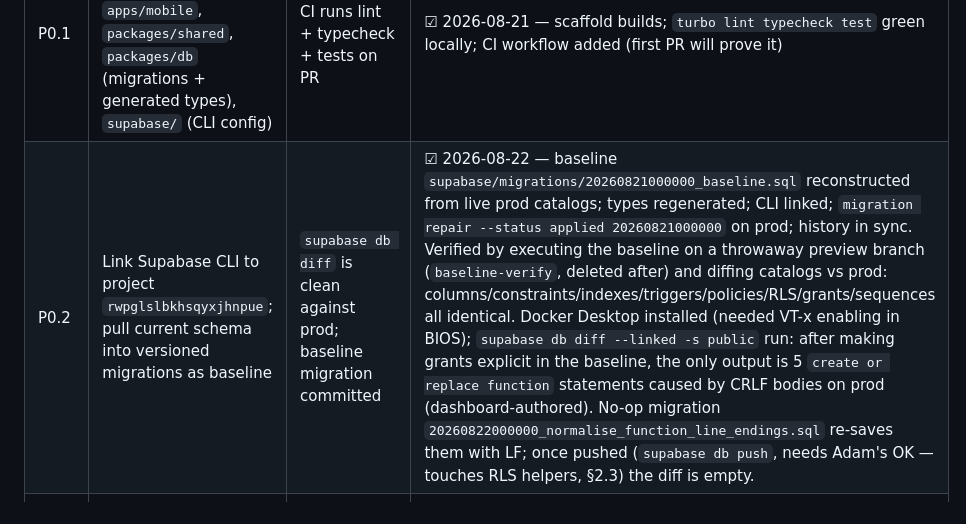
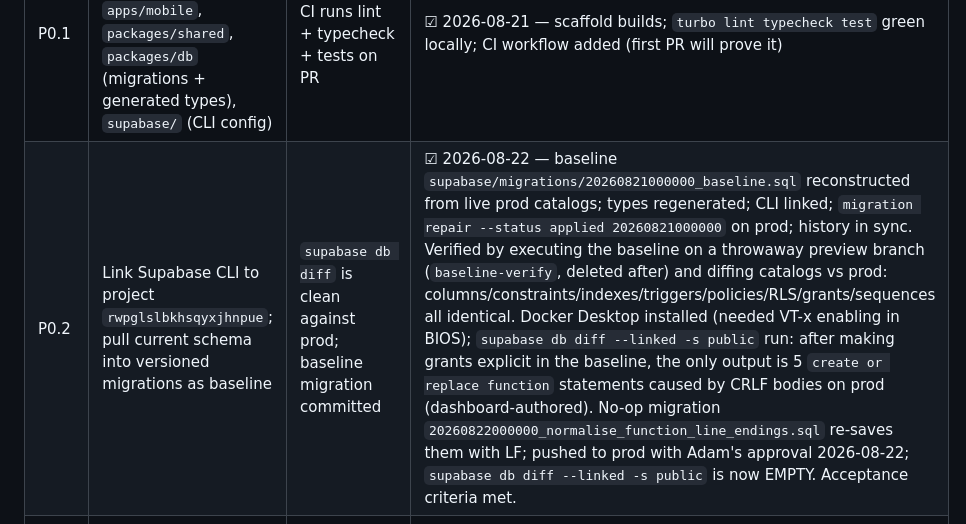
Before and after one commit to TheHeathens1878/Club-Management-System, a Markdown page: PLAN.md, the part around the change. GitHub-like rendering.

Commit message:
P0.2: LF migration pushed to prod; db diff empty

```diff
--- a/PLAN.md
+++ b/PLAN.md
@@ -57,7 +57,7 @@ The club currently runs four separate systems:
 | Task | Description | Acceptance criteria | Status |
 |---|---|---|---|
 | P0.1 | Create monorepo (Turborepo + pnpm): `apps/web`, `apps/mobile`, `packages/shared`, `packages/db` (migrations + generated types), `supabase/` (CLI config) | Repo builds; CI runs lint + typecheck + tests on PR | ☑ 2026-08-21 — scaffold builds; `turbo lint typecheck test` green locally; CI workflow added (first PR will prove it) |
-| P0.2 | Link Supabase CLI to project `rwpglslbkhsqyxjhnpue`; pull current schema into versioned migrations as baseline | `supabase db diff` is clean against prod; baseline migration committed | ☑ 2026-08-22 — baseline `supabase/migrations/20260821000000_baseline.sql` reconstructed from live prod catalogs; types regenerated; CLI linked; `migration repair --status applied 20260821000000` on prod; history in sync. Verified by executing the baseline on a throwaway preview branch (`baseline-verify`, deleted after) and diffing catalogs vs prod: columns/constraints/indexes/triggers/policies/RLS/grants/sequences all identical. Docker Desktop installed (needed VT-x enabling in BIOS); `supabase db diff --linked -s public` run: after making grants explicit in the baseline, the only output is 5 `create or replace function` statements caused by CRLF bodies on prod (dashboard-authored). No-op migration `20260822000000_normalise_function_line_endings.sql` re-saves them with LF; once pushed (`supabase db push`, needs Adam's OK — touches RLS helpers, §2.3) the diff is empty. |
+| P0.2 | Link Supabase CLI to project `rwpglslbkhsqyxjhnpue`; pull current schema into versioned migrations as baseline | `supabase db diff` is clean against prod; baseline migration committed | ☑ 2026-08-22 — baseline `supabase/migrations/20260821000000_baseline.sql` reconstructed from live prod catalogs; types regenerated; CLI linked; `migration repair --status applied 20260821000000` on prod; history in sync. Verified by executing the baseline on a throwaway preview branch (`baseline-verify`, deleted after) and diffing catalogs vs prod: columns/constraints/indexes/triggers/policies/RLS/grants/sequences all identical. Docker Desktop installed (needed VT-x enabling in BIOS); `supabase db diff --linked -s public` run: after making grants explicit in the baseline, the only output is 5 `create or replace function` statements caused by CRLF bodies on prod (dashboard-authored). No-op migration `20260822000000_normalise_function_line_endings.sql` re-saves them with LF; pushed to prod with Adam's approval 2026-08-22; `supabase db diff --linked -s public` is now EMPTY. Acceptance criteria met. |
 | P0.3 | Set up CI (GitHub Actions): typecheck, tests, `supabase db lint`, migration dry-run against a branch DB | CI green on a no-op PR; required checks configured | ☐ |
 | P0.4 | Import existing function-room app code into `apps/web` (or link as first app if it stays separate short-term — confirm with Adam) | Existing room booking works unchanged from monorepo deploy | ☐ |
 | P0.5 | Create `DECISIONS.md`, `SAFEGUARDING.md` (invariants from §2.4 expanded), and Linear project structure per phase | Docs exist; Linear issues created for Phase 1 | ☐ |
```
